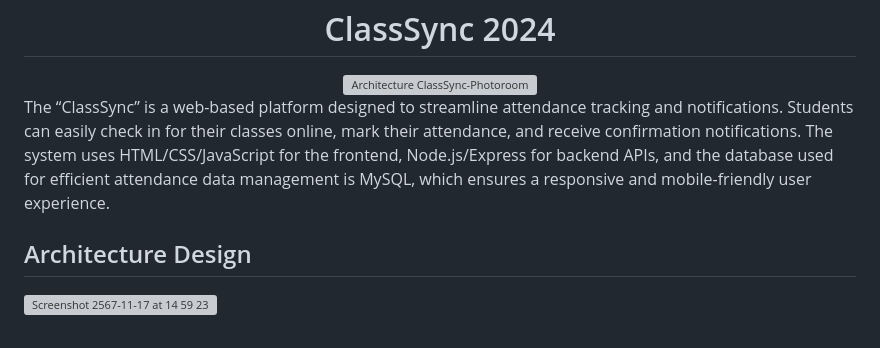
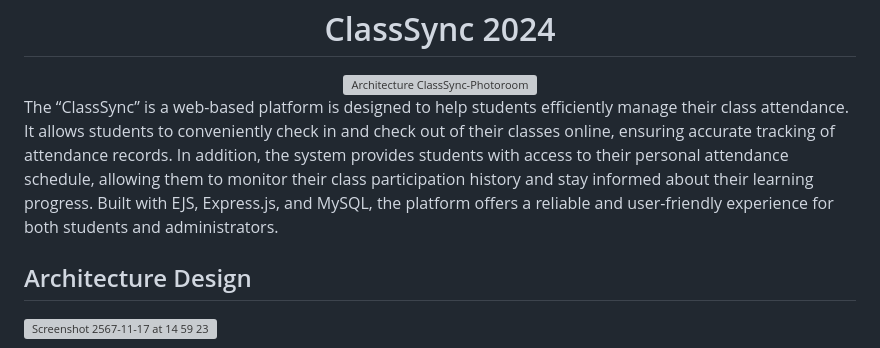
Before and after one commit to 6531503060-nipeerawut/ClassSync, a Markdown page: README.md, the part around the change. GitHub-like rendering; grey boxes are pictures that could not be loaded.

```diff
--- a/README.md
+++ b/README.md
@@ -3,7 +3,7 @@
 <div align="center">
   <img src="https://github.com/user-attachments/assets/1e5cae31-48cd-40b8-a266-7b51f4a4ceeb" alt="Architecture ClassSync-Photoroom" width="700">
 </div>
-<p>The “ClassSync” is a web-based platform designed to streamline attendance tracking and notifications. Students can easily check in for their classes online, mark their attendance, and receive confirmation notifications. The system uses HTML/CSS/JavaScript for the frontend, Node.js/Express for backend APIs, and the database used for efficient attendance data management is MySQL, which ensures a responsive and mobile-friendly user experience.</p>
+<p>The “ClassSync” is a web-based platform is designed to help students efficiently manage their class attendance. It allows students to conveniently check in and check out of their classes online, ensuring accurate tracking of attendance records. In addition, the system provides students with access to their personal attendance schedule, allowing them to monitor their class participation history and stay informed about their learning progress. Built with EJS, Express.js, and MySQL, the platform offers a reliable and user-friendly experience for both students and administrators.</p>
 
 <h2>Architecture Design</h2>
 <img width="858" alt="Screenshot 2567-11-17 at 14 59 23" src="https://github.com/user-attachments/assets/b63a1542-6be3-4350-80f1-a7d72e0b581a">
```
